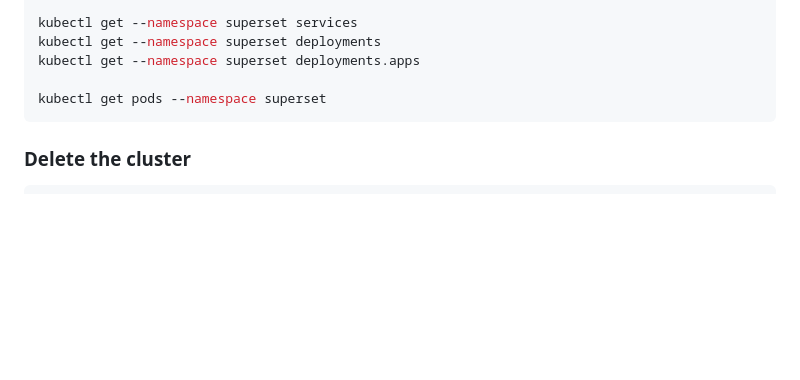
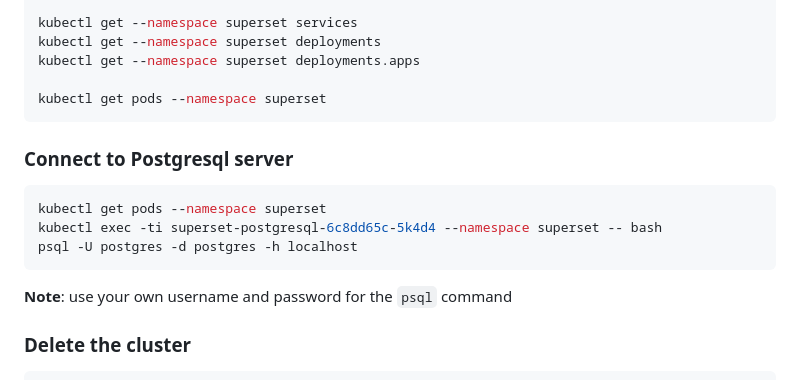
Before and after one commit to EVERSE-ResearchSoftware/DashVERSE, a Markdown page: cloud/Instructions.md, the part around the change. Drawn GitHub-style; blank space fills up the shorter version.

Commit message:
add instructions to connect to the database

````diff
--- a/cloud/Instructions.md
+++ b/cloud/Instructions.md
@@ -143,6 +143,16 @@ kubectl get --namespace superset deployments.apps
 kubectl get pods --namespace superset
 ```
 
+### Connect to Postgresql server
+
+```shell
+kubectl get pods --namespace superset
+kubectl exec -ti superset-postgresql-6c8dd65c-5k4d4 --namespace superset -- bash
+psql -U postgres -d postgres -h localhost
+```
+
+**Note**: use your own username and password for the `psql` command
+
 ### Delete the cluster
 
 ```shell
````
